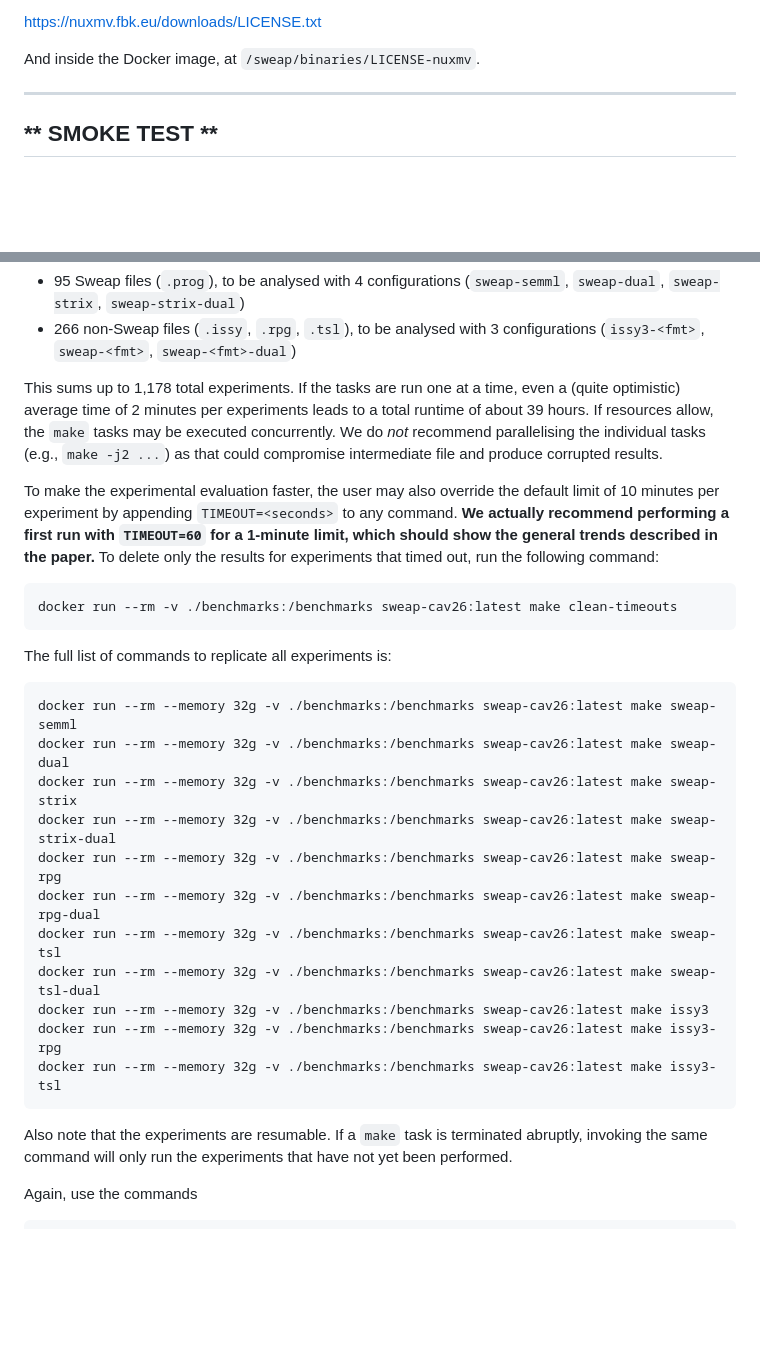
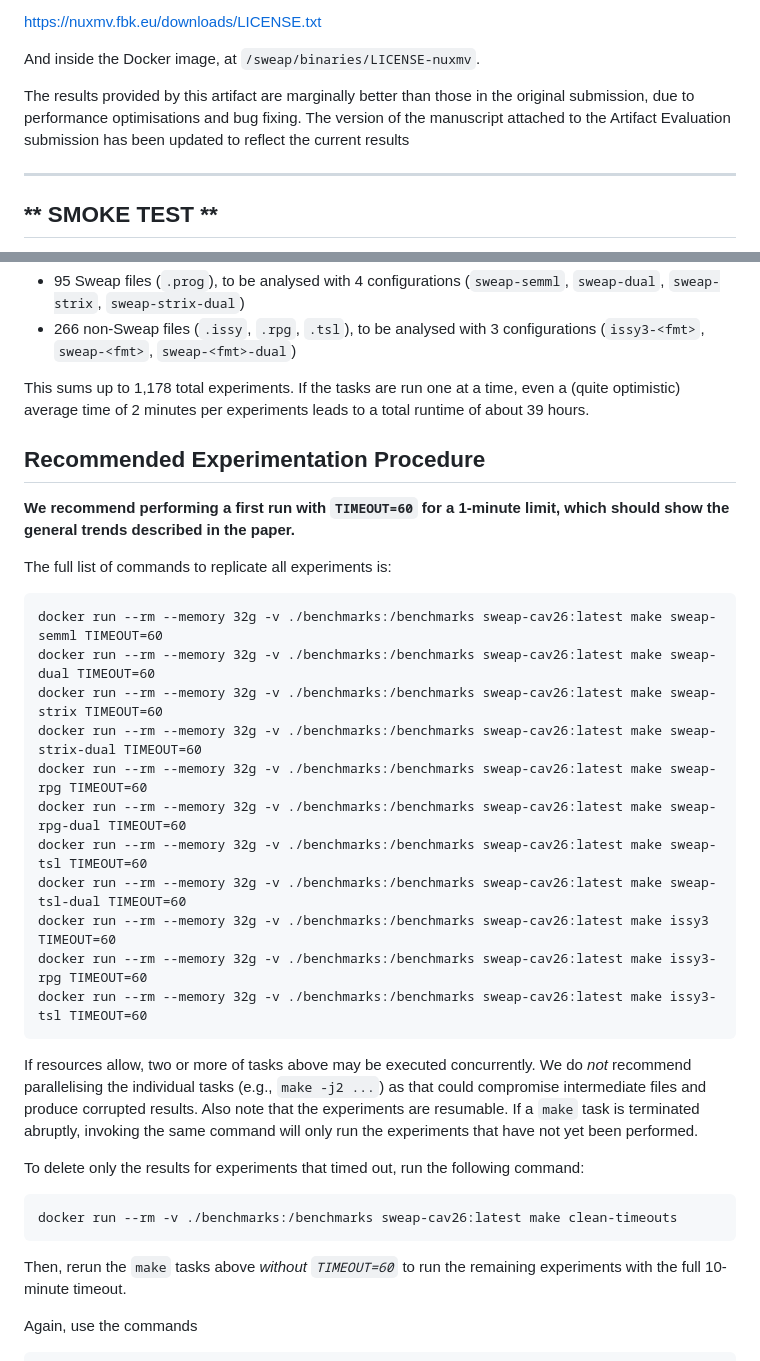
Before and after one commit to dSynMa/sweap-docker, a Markdown page: README.md, 2 parts joined by grey strips. Rendered like a GitHub page; blank space fills up the shorter version.

````diff
--- a/README.md
+++ b/README.md
@@ -49,6 +49,11 @@ The license can be found at:
 https://nuxmv.fbk.eu/downloads/LICENSE.txt
 
 And inside the Docker image, at `/sweap/binaries/LICENSE-nuxmv`.
+
+The results provided by this artifact are marginally better than those in
+the original submission, due to performance optimisations and bug fixing.
+The version of the manuscript attached to the Artifact Evaluation submission
+has been updated to reflect the current results
 
 -------------------------------------------------------------------------------
 **                                SMOKE TEST                                 **
@@ -171,45 +176,50 @@ The full benchmark suite includes:
 * 266 non-Sweap files (`.issy`, `.rpg`, `.tsl`), to be analysed with 3
   configurations (`issy3-<fmt>`, `sweap-<fmt>`, `sweap-<fmt>-dual`)
 
+
 This sums up to 1,178 total experiments. If the tasks are run one at a time,
 even a (quite optimistic) average time of 2 minutes per experiments leads to
 a total runtime of about 39 hours.
-If resources allow, the `make` tasks may be executed concurrently.
+
+## Recommended Experimentation Procedure
+
+**We recommend performing a first run with `TIMEOUT=60`
+for a 1-minute limit, which should show the general trends described in the
+paper.**
+
+The full list of commands to replicate all experiments is:
+
+```
+docker run --rm --memory 32g -v ./benchmarks:/benchmarks sweap-cav26:latest make sweap-semml TIMEOUT=60
+docker run --rm --memory 32g -v ./benchmarks:/benchmarks sweap-cav26:latest make sweap-dual TIMEOUT=60
+docker run --rm --memory 32g -v ./benchmarks:/benchmarks sweap-cav26:latest make sweap-strix TIMEOUT=60
+docker run --rm --memory 32g -v ./benchmarks:/benchmarks sweap-cav26:latest make sweap-strix-dual TIMEOUT=60
+docker run --rm --memory 32g -v ./benchmarks:/benchmarks sweap-cav26:latest make sweap-rpg TIMEOUT=60
+docker run --rm --memory 32g -v ./benchmarks:/benchmarks sweap-cav26:latest make sweap-rpg-dual TIMEOUT=60
+docker run --rm --memory 32g -v ./benchmarks:/benchmarks sweap-cav26:latest make sweap-tsl TIMEOUT=60
+docker run --rm --memory 32g -v ./benchmarks:/benchmarks sweap-cav26:latest make sweap-tsl-dual TIMEOUT=60
+docker run --rm --memory 32g -v ./benchmarks:/benchmarks sweap-cav26:latest make issy3 TIMEOUT=60
+docker run --rm --memory 32g -v ./benchmarks:/benchmarks sweap-cav26:latest make issy3-rpg TIMEOUT=60
+docker run --rm --memory 32g -v ./benchmarks:/benchmarks sweap-cav26:latest make issy3-tsl TIMEOUT=60
+```
+
+If resources allow, two or more of tasks above may be executed concurrently.
 We do _not_ recommend parallelising the individual tasks (e.g.,
-`make -j2 ...`) as that could compromise intermediate file and produce corrupted
-results.
+`make -j2 ...`) as that could compromise intermediate files and produce
+corrupted results.
+Also note that the experiments are resumable. If a `make` task is terminated
+abruptly, invoking the same command will only run the experiments that have
+not yet been performed.
 
-To make the experimental evaluation faster, the user may also override the
-default limit of 10 minutes per experiment by appending `TIMEOUT=<seconds>` to
-any command. **We actually recommend performing a first run with `TIMEOUT=60`
-for a 1-minute limit, which should show the general trends described in the
-paper.** To delete only the results for experiments that timed out, run the
+To delete only the results for experiments that timed out, run the
 following command:
 
 ```
 docker run --rm -v ./benchmarks:/benchmarks sweap-cav26:latest make clean-timeouts
 ```
 
-The full list of commands to replicate all experiments is:
-
-```
-docker run --rm --memory 32g -v ./benchmarks:/benchmarks sweap-cav26:latest make sweap-semml
-docker run --rm --memory 32g -v ./benchmarks:/benchmarks sweap-cav26:latest make sweap-dual
-docker run --rm --memory 32g -v ./benchmarks:/benchmarks sweap-cav26:latest make sweap-strix
-docker run --rm --memory 32g -v ./benchmarks:/benchmarks sweap-cav26:latest make sweap-strix-dual
-docker run --rm --memory 32g -v ./benchmarks:/benchmarks sweap-cav26:latest make sweap-rpg
-docker run --rm --memory 32g -v ./benchmarks:/benchmarks sweap-cav26:latest make sweap-rpg-dual
-docker run --rm --memory 32g -v ./benchmarks:/benchmarks sweap-cav26:latest make sweap-tsl
-docker run --rm --memory 32g -v ./benchmarks:/benchmarks sweap-cav26:latest make sweap-tsl-dual
-docker run --rm --memory 32g -v ./benchmarks:/benchmarks sweap-cav26:latest make issy3
-docker run --rm --memory 32g -v ./benchmarks:/benchmarks sweap-cav26:latest make issy3-rpg
-docker run --rm --memory 32g -v ./benchmarks:/benchmarks sweap-cav26:latest make issy3-tsl
-```
-
-
-Also note that the experiments are resumable. If a `make` task is terminated
-abruptly, invoking the same command will only run the experiments that have
-not yet been performed.
+Then, rerun the `make` tasks above _without `TIMEOUT=60`_ to run the remaining
+experiments with the full 10-minute timeout.
 
 Again, use the commands
 
````
Also changed, not shown: other parts of README.md (+7 -6 lines).
